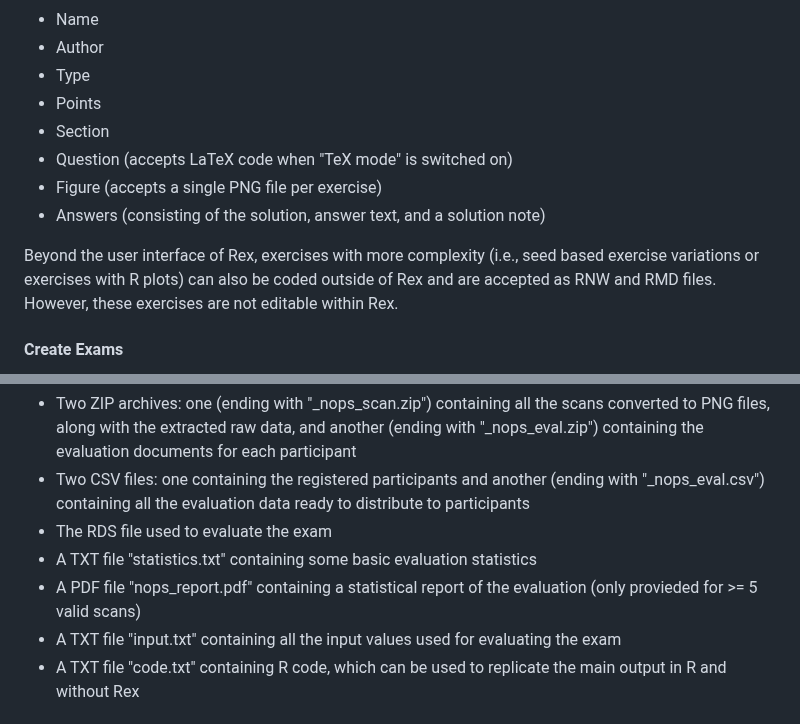
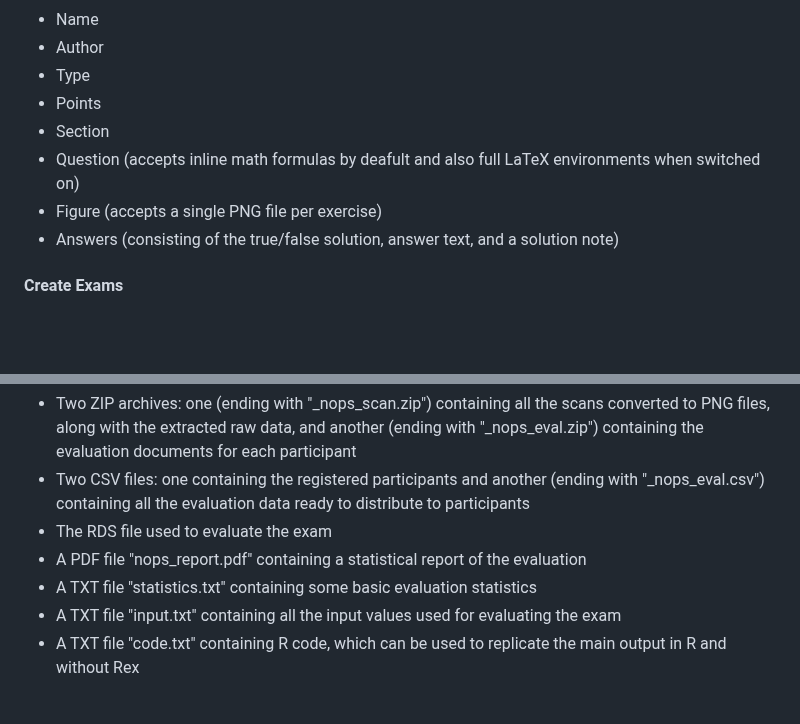
Before and after one commit to guesswho1234/Rex, a Markdown page: README.md, 2 parts joined by grey strips. Drawn GitHub-style; blank space fills up the shorter version.

```diff
--- a/README.md
+++ b/README.md
@@ -73,11 +73,9 @@ When managing exercises, the following input fields can generally be edited:
 - Type
 - Points
 - Section
-- Question (accepts LaTeX code when "TeX mode" is switched on)
+- Question (accepts inline math formulas by deafult and also full LaTeX environments when switched on)
 - Figure (accepts a single PNG file per exercise)
-- Answers (consisting of the solution, answer text, and a solution note)
-
-Beyond the user interface of Rex, exercises with more complexity (i.e., seed based exercise variations or exercises with R plots) can also be coded outside of Rex and are accepted as RNW and RMD files. However, these exercises are not editable within Rex.
+- Answers (consisting of the true/false solution, answer text, and a solution note)
 
 #### Create Exams
 
@@ -106,8 +104,8 @@ When clicking the "Evaluate exam" button, the exam will be evaluated. First, the
 - Two ZIP archives: one (ending with "_nops_scan.zip") containing all the scans converted to PNG files, along with the extracted raw data, and another (ending with "_nops_eval.zip") containing the evaluation documents for each participant
 - Two CSV files: one containing the registered participants and another (ending with "_nops_eval.csv") containing all the evaluation data ready to distribute to participants
 - The RDS file used to evaluate the exam
+- A PDF file "nops_report.pdf" containing a statistical report of the evaluation
 - A TXT file "statistics.txt" containing some basic evaluation statistics
-- A PDF file "nops_report.pdf" containing a statistical report of the evaluation (only provieded for >= 5 valid scans)
 - A TXT file "input.txt" containing all the input values used for evaluating the exam
 - A TXT file "code.txt" containing R code, which can be used to replicate the main output in R and without Rex
 
```
